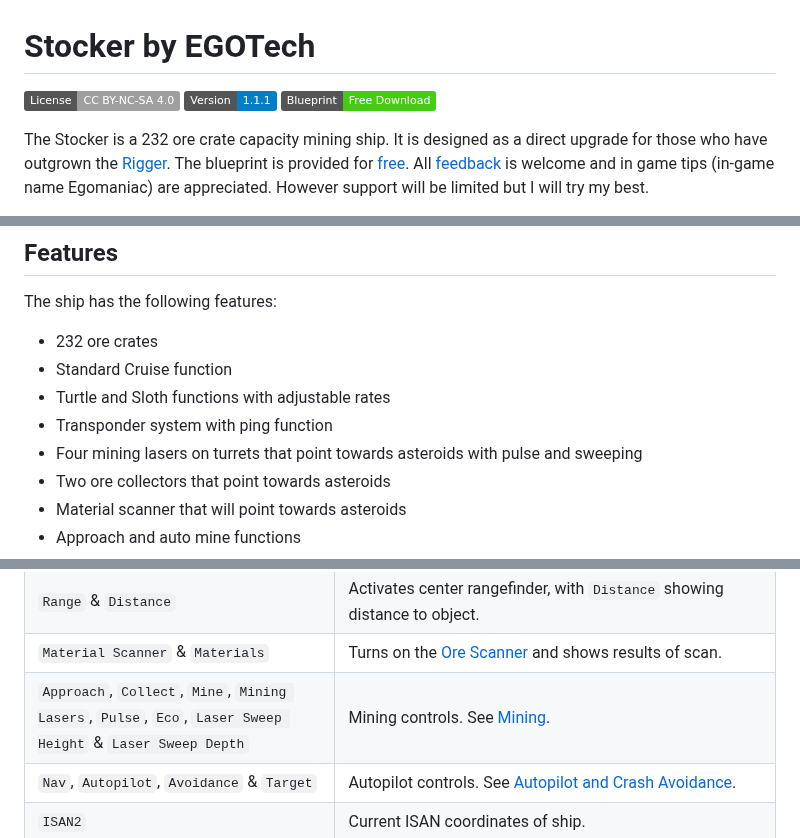
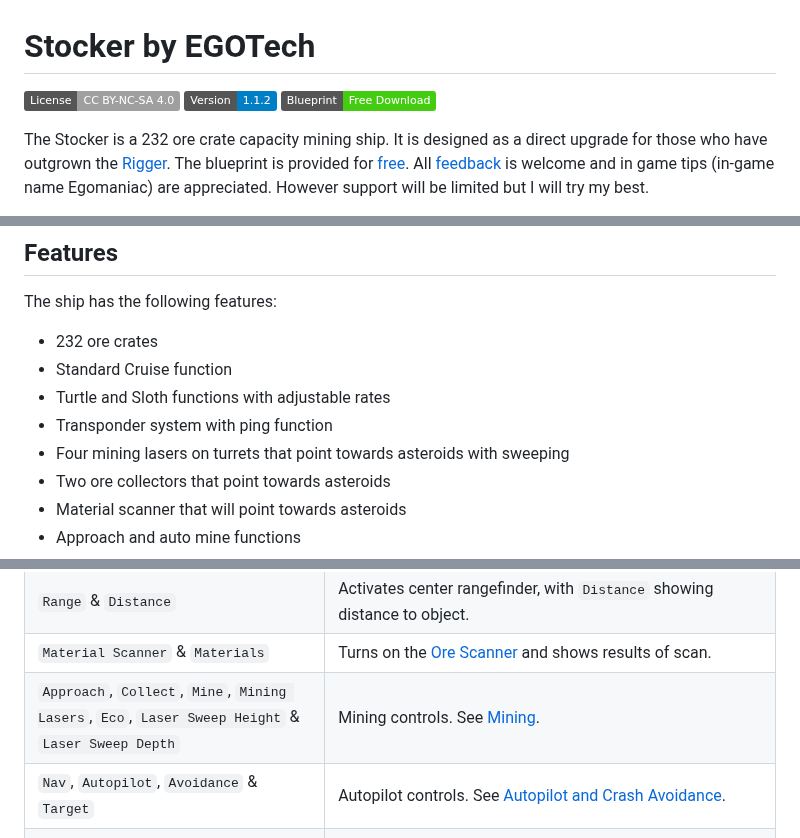
Before and after one commit to EGO-Tech/starbase-ships, a Markdown page: stocker/README.md, 3 parts joined by grey strips. Rendered like a GitHub page; badges without logos.

```diff
--- a/stocker/README.md
+++ b/stocker/README.md
@@ -1,7 +1,7 @@
 # Stocker by EGOTech
 
 [![CC BY-NC-SA 4.0](https://img.shields.io/badge/License-CC%20BY--NC--SA%204.0-lightgrey.svg)](http://creativecommons.org/licenses/by-nc-sa/4.0/)
-[![Version](https://img.shields.io/static/v1?label=Version&message=1.1.1&color=blue)](#changelog)
+[![Version](https://img.shields.io/static/v1?label=Version&message=1.1.2&color=blue)](#changelog)
 [![Blueprint](https://img.shields.io/static/v1?label=Blueprint&message=Free%20Download&color=brightgreen)](#download-blueprint)
 
 The Stocker is a 232 ore crate capacity mining ship. It is designed as a direct upgrade for those who have outgrown the [Rigger](../rigger). The blueprint is provided for [free](#download-blueprint). All [feedback](#providing-feedback) is welcome and in game tips (in-game name Egomaniac) are appreciated. However support will be limited but I will try my best.
@@ -31,7 +31,7 @@ The ship has the following features:
 - Standard Cruise function
 - Turtle and Sloth functions with adjustable rates
 - Transponder system with ping function
-- Four mining lasers on turrets that point towards asteroids with pulse and sweeping
+- Four mining lasers on turrets that point towards asteroids with sweeping
 - Two ore collectors that point towards asteroids
 - Material scanner that will point towards asteroids
 - Approach and auto mine functions
@@ -138,7 +146,7 @@ The left lever on the center console controls backwards thrust (braking) and the
 | `Guides` | Activates rangefinders (except center one which can be activated separately). Can be used as guide lasers. `Red` warning lights show location of obstacles (left, right and centre). |
 | `Range` & `Distance` | Activates center rangefinder, with `Distance` showing distance to object. |
 | `Material Scanner` & `Materials` | Turns on the [Ore Scanner](#ore-scanner) and shows results of scan. |
-| `Approach`, `Collect`, `Mine`, `Mining Lasers`, `Pulse`, `Eco`, `Laser Sweep Height` & `Laser Sweep Depth` | Mining controls. See [Mining](#mining). |
+| `Approach`, `Collect`, `Mine`, `Mining Lasers`, `Eco`, `Laser Sweep Height` & `Laser Sweep Depth` | Mining controls. See [Mining](#mining). |
 | `Nav`, `Autopilot`, `Avoidance` & `Target` | Autopilot controls. See [Autopilot and Crash Avoidance](#auto-pilot-and-crash-avoidance). |
 | `ISAN2` | Current ISAN coordinates of ship. |
 | `NavGrid`, `NavP`, `NavC` & `Attitude` | [NavGrid](https://github.com/pcbennion/starbase-navgrid) system, see [Using the Waypoint System](#using-the-waypoint-system). |
```
Also changed, not shown: other parts of stocker/README.md (+15 -4 lines), README.md (+1 -1 lines), stocker/images/build_cost.png, 18 other files.
